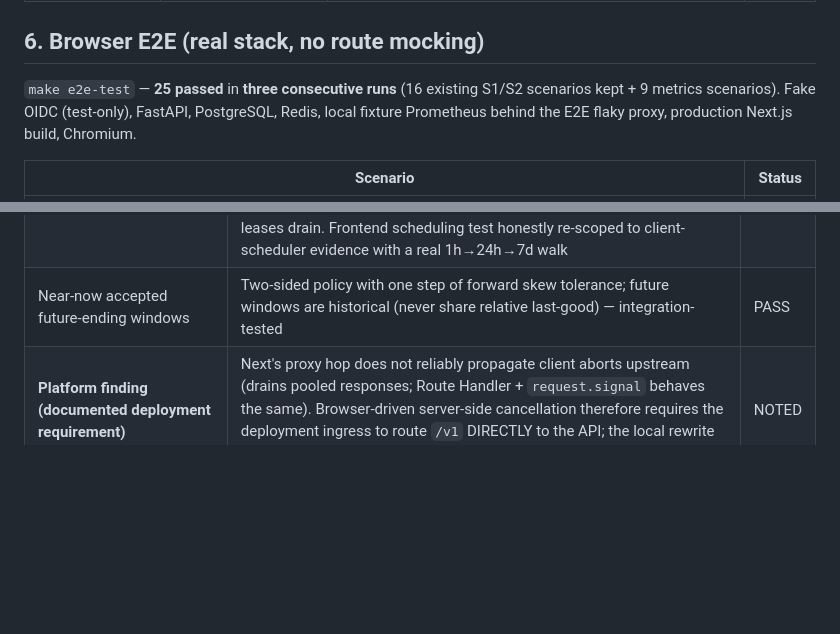
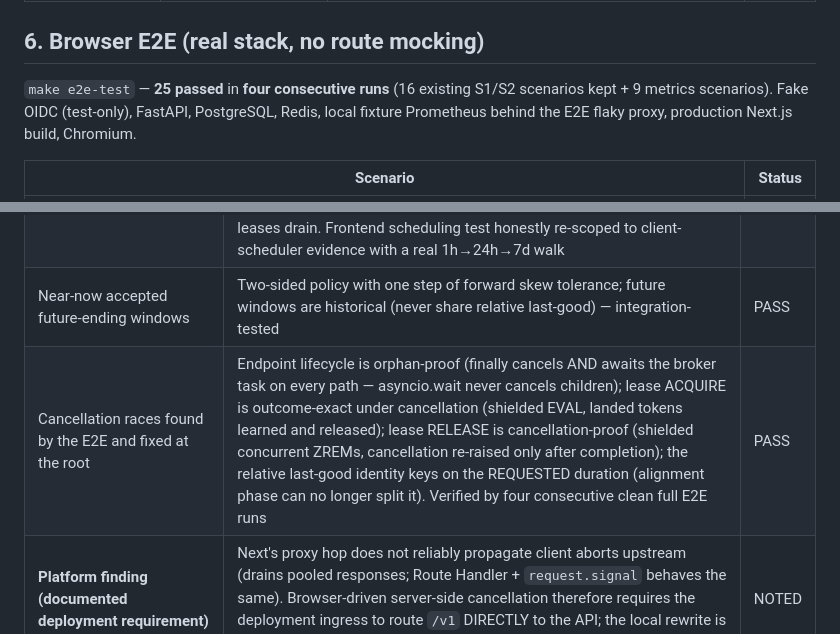
Before and after one commit to Duosis-Developer-Team/Drake, a Markdown page: docs/sprints/S3_TEST_REPORT.md, 2 parts joined by grey strips. Rendered like a GitHub page; blank space fills up the shorter version.

Commit message:
docs: record cancellation race closures in the S3 evidence
Co-Authored-By: Claude Fable 5 <noreply@anthropic.com>

```diff
--- a/docs/sprints/S3_TEST_REPORT.md
+++ b/docs/sprints/S3_TEST_REPORT.md
@@ -69,7 +69,7 @@ injected transport; real local Prometheus for the smoke.
 
 ## 6. Browser E2E (real stack, no route mocking)
 
-`make e2e-test` — **25 passed** in **three consecutive runs** (16
+`make e2e-test` — **25 passed** in **four consecutive runs** (16
 existing S1/S2 scenarios kept + 9 metrics scenarios). Fake OIDC
 (test-only), FastAPI, PostgreSQL, Redis, local fixture Prometheus behind
 the E2E flaky proxy, production Next.js build, Chromium.
@@ -136,6 +136,7 @@ with follow-up commits on the same branch (no history rewrite):
 | Client aborts were browser-side only; the endpoint awaited the broker directly and could leave provider work + Redis leases running | `POST /v1/telemetry/query` runs the broker as a supervised task racing an event-driven `http.disconnect` watcher (no busy polling): disconnect cancels AND awaits the broker; provider stream/client close; both leases release immediately with own tokens; the watcher itself is cancelled+awaited on every path; mid-acquire cancellation releases partial tokens; cancellation is never recorded as a provider failure, never mints stale fallbacks, never maps to provider-unavailable | PASS |
 | No end-to-end cancellation proof | Manual-ASGI integration test (real Redis): provider transport observes exactly one CancelledError, leases vanish immediately, observation untouched, zero orphan tasks. E2E over the full stack: real-HTTP disconnects against the browser's own uvicorn register closed connections at the provider proxy before any timeout; accounting closes; leases drain. Frontend scheduling test honestly re-scoped to client-scheduler evidence with a real 1h→24h→7d walk | PASS |
 | Near-now accepted future-ending windows | Two-sided policy with one step of forward skew tolerance; future windows are historical (never share relative last-good) — integration-tested | PASS |
+| Cancellation races found by the E2E and fixed at the root | Endpoint lifecycle is orphan-proof (finally cancels AND awaits the broker task on every path — asyncio.wait never cancels children); lease ACQUIRE is outcome-exact under cancellation (shielded EVAL, landed tokens learned and released); lease RELEASE is cancellation-proof (shielded concurrent ZREMs, cancellation re-raised only after completion); the relative last-good identity keys on the REQUESTED duration (alignment phase can no longer split it). Verified by four consecutive clean full E2E runs | PASS |
 | **Platform finding (documented deployment requirement)** | Next's proxy hop does not reliably propagate client aborts upstream (drains pooled responses; Route Handler + `request.signal` behaves the same). Browser-driven server-side cancellation therefore requires the deployment ingress to route `/v1` DIRECTLY to the API; the local rewrite is dev/E2E-only. Recorded in `next.config.ts` and the security report | NOTED |
 
 Observed bounds in the cancellation E2E: client concurrency ≤3 (component
```
